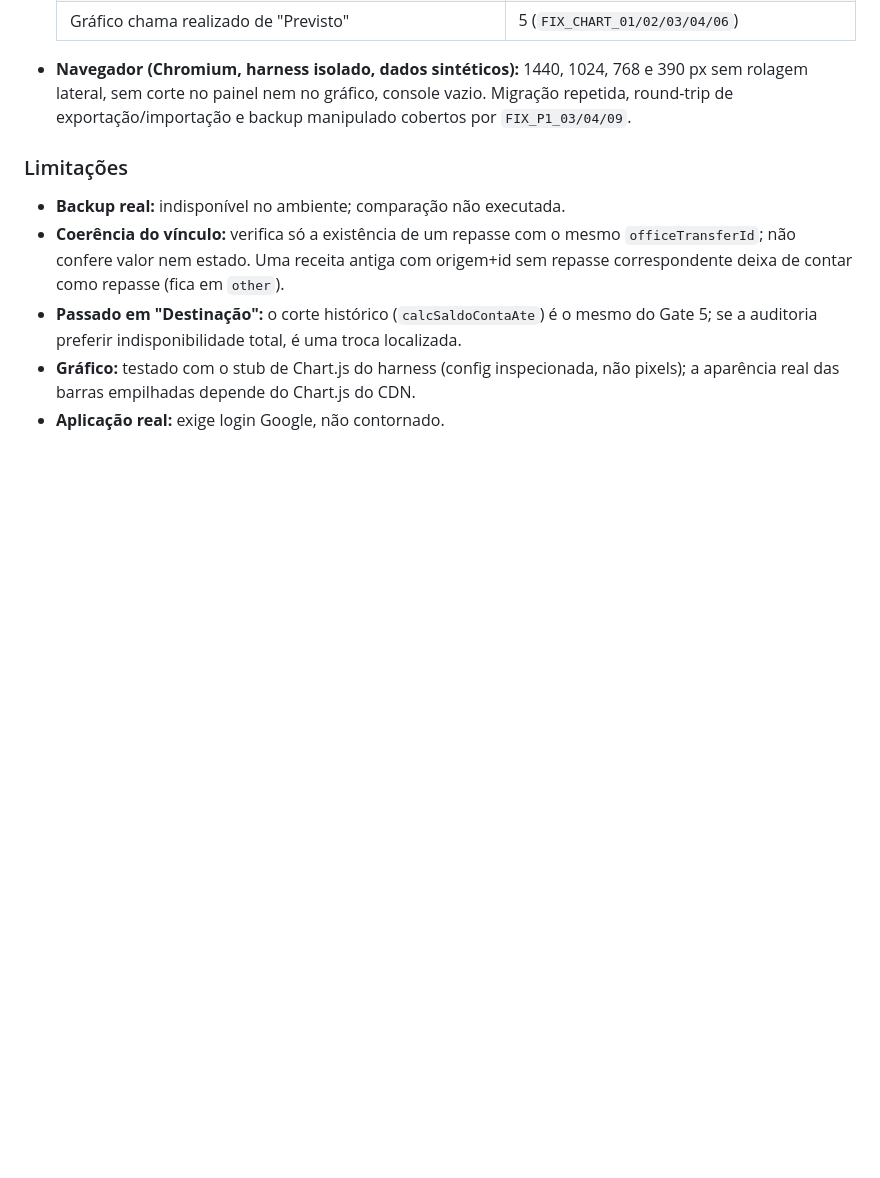
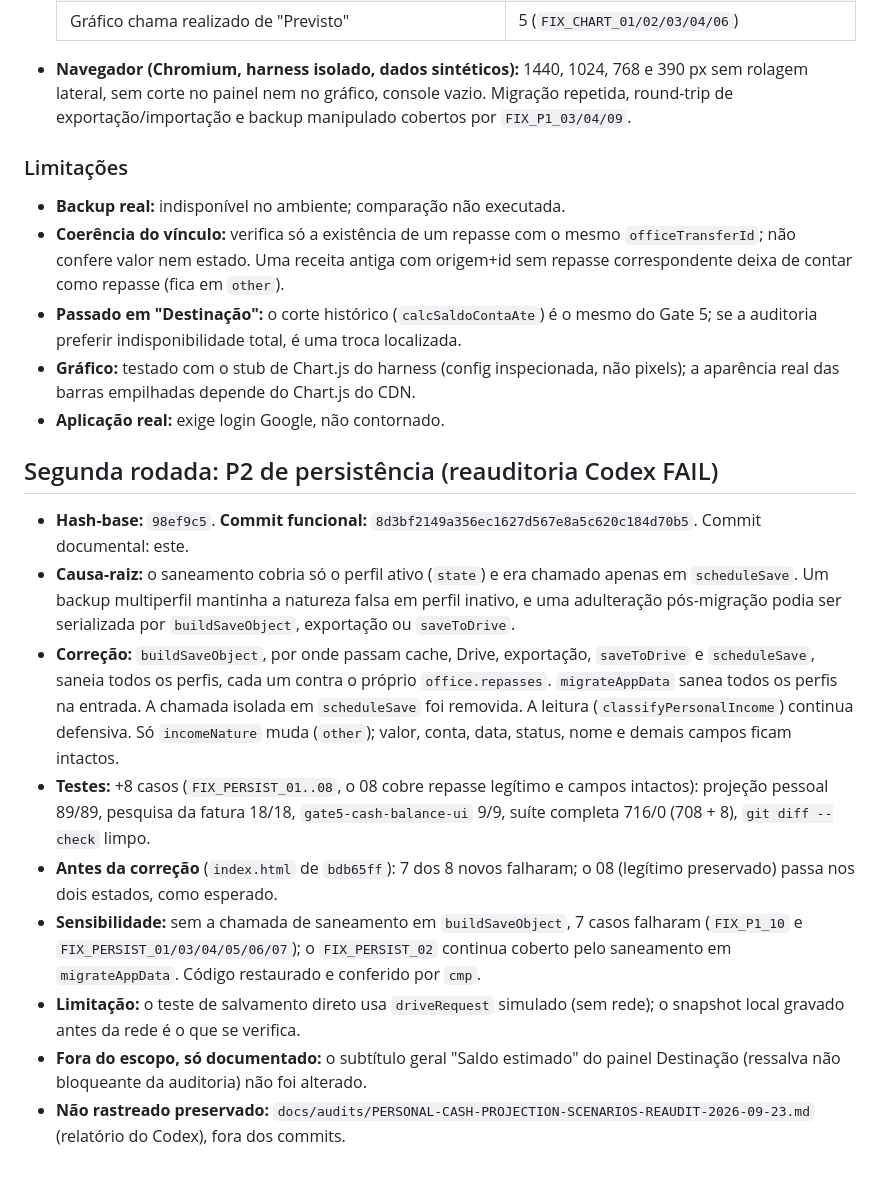
Before and after one commit to jowbryan-vp/finflow, a Markdown page: docs/handoffs/HANDOFF-PERSONAL-CASH-PROJECTION-SCENARIOS-2026-09-23.md, the part around the change. GitHub-like rendering; blank space fills up the shorter version.

Commit message:
docs: registra correcao P2 de persistencia do repasse pessoal
Co-Authored-By: Claude Sonnet 5 <noreply@anthropic.com>

```diff
--- a/docs/handoffs/HANDOFF-PERSONAL-CASH-PROJECTION-SCENARIOS-2026-09-23.md
+++ b/docs/handoffs/HANDOFF-PERSONAL-CASH-PROJECTION-SCENARIOS-2026-09-23.md
@@ -350,3 +350,32 @@ git diff --check   -> sem saída
 - **Gráfico:** testado com o stub de Chart.js do harness (config inspecionada, não
   pixels); a aparência real das barras empilhadas depende do Chart.js do CDN.
 - **Aplicação real:** exige login Google, não contornado.
+
+## Segunda rodada: P2 de persistência (reauditoria Codex FAIL)
+
+- **Hash-base:** `98ef9c5`. **Commit funcional:** `8d3bf2149a356ec1627d567e8a5c620c184d70b5`. Commit documental: este.
+- **Causa-raiz:** o saneamento cobria só o perfil ativo (`state`) e era chamado
+  apenas em `scheduleSave`. Um backup multiperfil mantinha a natureza falsa em
+  perfil inativo, e uma adulteração pós-migração podia ser serializada por
+  `buildSaveObject`, exportação ou `saveToDrive`.
+- **Correção:** `buildSaveObject`, por onde passam cache, Drive, exportação,
+  `saveToDrive` e `scheduleSave`, saneia todos os perfis, cada um contra o próprio
+  `office.repasses`. `migrateAppData` sanea todos os perfis na entrada. A chamada
+  isolada em `scheduleSave` foi removida. A leitura (`classifyPersonalIncome`)
+  continua defensiva. Só `incomeNature` muda (`other`); valor, conta, data,
+  status, nome e demais campos ficam intactos.
+- **Testes:** +8 casos (`FIX_PERSIST_01..08`, o 08 cobre repasse legítimo e campos
+  intactos): projeção pessoal 89/89, pesquisa da fatura 18/18,
+  `gate5-cash-balance-ui` 9/9, suíte completa 716/0 (708 + 8), `git diff --check` limpo.
+- **Antes da correção** (`index.html` de `bdb65ff`): 7 dos 8 novos falharam; o 08
+  (legítimo preservado) passa nos dois estados, como esperado.
+- **Sensibilidade:** sem a chamada de saneamento em `buildSaveObject`, 7 casos
+  falharam (`FIX_P1_10` e `FIX_PERSIST_01/03/04/05/06/07`); o `FIX_PERSIST_02`
+  continua coberto pelo saneamento em `migrateAppData`. Código restaurado e
+  conferido por `cmp`.
+- **Limitação:** o teste de salvamento direto usa `driveRequest` simulado (sem
+  rede); o snapshot local gravado antes da rede é o que se verifica.
+- **Fora do escopo, só documentado:** o subtítulo geral "Saldo estimado" do painel
+  Destinação (ressalva não bloqueante da auditoria) não foi alterado.
+- **Não rastreado preservado:** `docs/audits/PERSONAL-CASH-PROJECTION-SCENARIOS-REAUDIT-2026-09-23.md`
+  (relatório do Codex), fora dos commits.
```
Also changed, not shown: docs/gates/PERSONAL-CASH-PROJECTION-SCENARIOS.md (+6 -3 lines).
